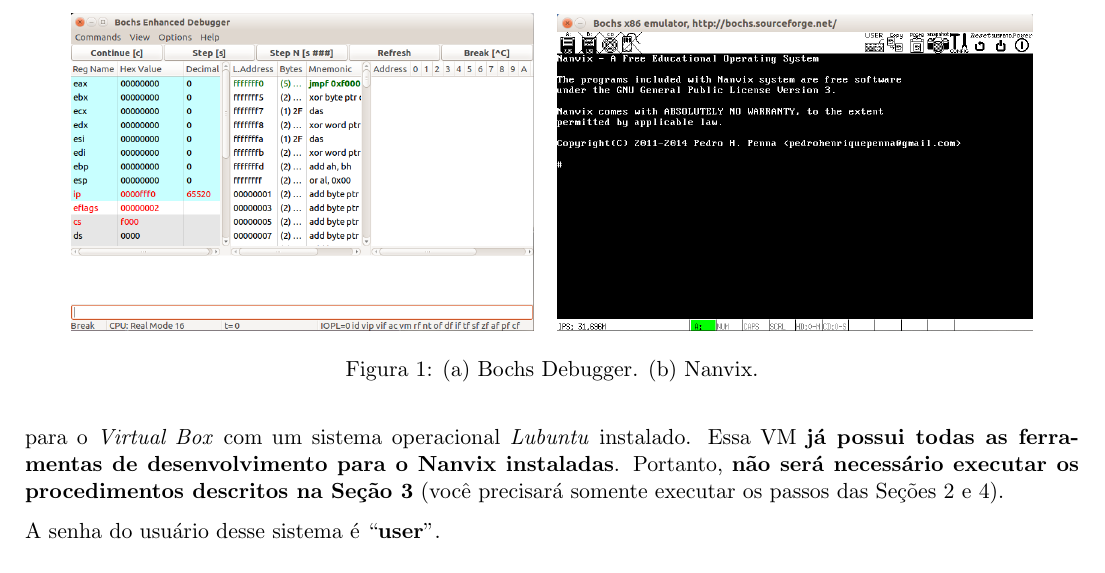
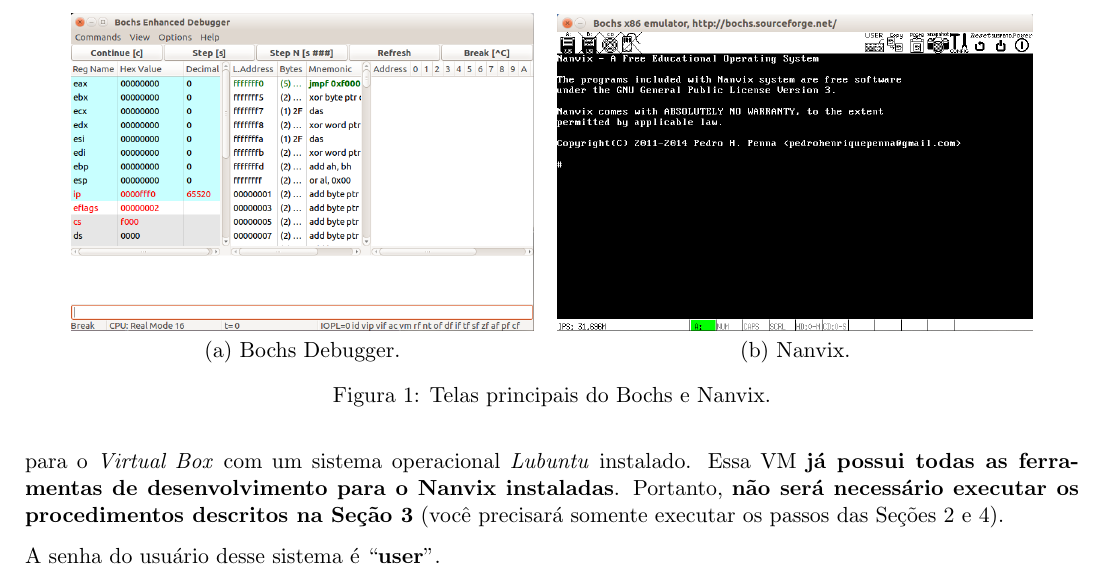
Before and after one commit to lapesd/teaching-nanvix, a LaTeX problem sheet (assignments/01 - Building Nanvix/main.tex): part of page 3 of 3, cut so that both start at the same text. Compiled offline with pdfLaTeX.

Commit message:
pequena alteração no caption da figura.

```diff
--- a/assignments/01 - Building Nanvix/main.tex
+++ b/assignments/01 - Building Nanvix/main.tex
@@ -94,8 +94,9 @@
 	\centering
 	\begin{tabular}{cc}
 		\includegraphics[scale=0.3]{img/bochs.png} & 	\includegraphics[scale=0.33]{img/nanvix.png} \\
+		(a) Bochs Debugger. & (b) Nanvix.
 	\end{tabular}
-	\caption{(a) Bochs Debugger. (b) Nanvix.}
+	\caption{Telas principais do Bochs e Nanvix.}
 	\label{fig:bochs}
 \end{figure}
 
```
Also changed, not shown: 1 other file.
